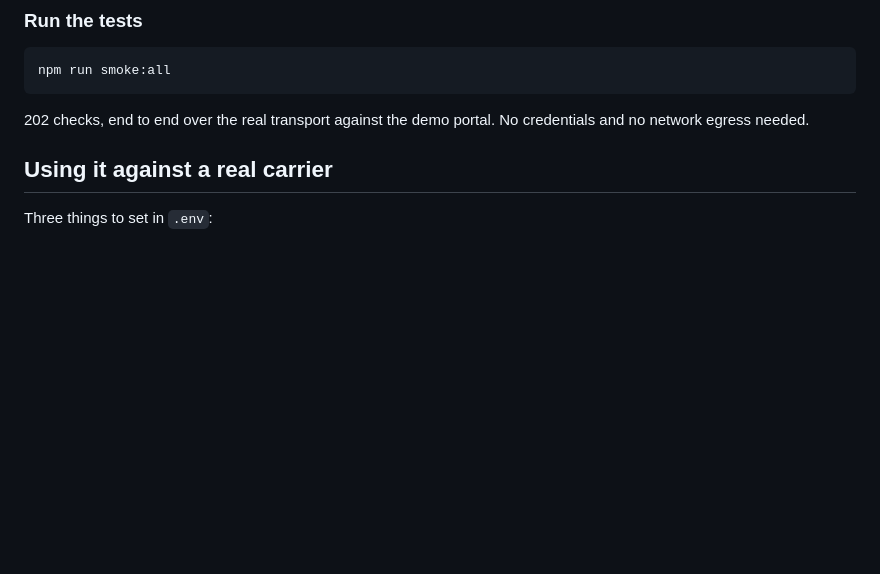
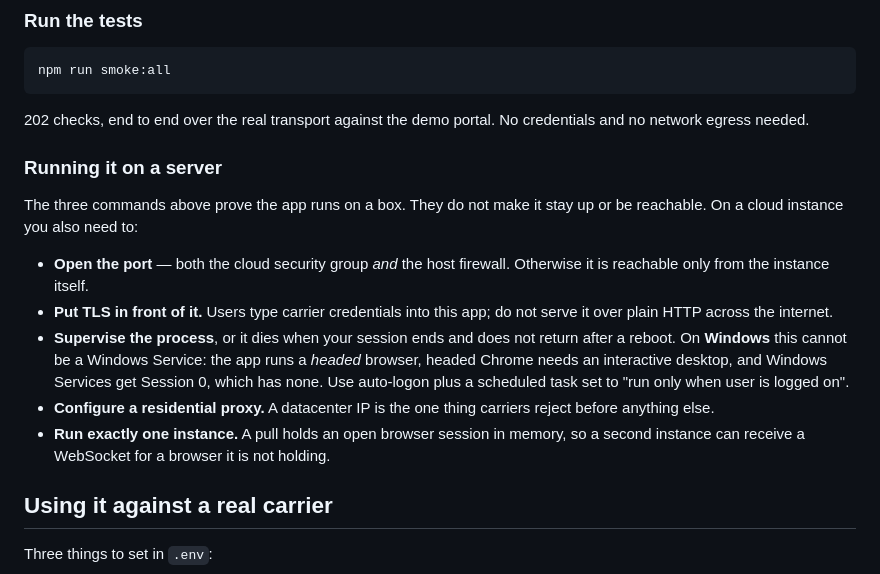
Before and after one commit to vivekreddy1729/infer, a Markdown page: README.md, the part around one of its changes. Rendered like a GitHub page; blank space fills up the shorter version.

```diff
--- a/README.md
+++ b/README.md
@@ -72,6 +116,24 @@ npm run smoke:all
 
 202 checks, end to end over the real transport against the demo portal. No credentials and no
 network egress needed.
+
+### Running it on a server
+
+The three commands above prove the app runs on a box. They do not make it stay up or be
+reachable. On a cloud instance you also need to:
+
+- **Open the port** — both the cloud security group *and* the host firewall. Otherwise it is
+  reachable only from the instance itself.
+- **Put TLS in front of it.** Users type carrier credentials into this app; do not serve it over
+  plain HTTP across the internet.
+- **Supervise the process**, or it dies when your session ends and does not return after a
+  reboot. On **Windows** this cannot be a Windows Service: the app runs a *headed* browser,
+  headed Chrome needs an interactive desktop, and Windows Services get Session 0, which has
+  none. Use auto-logon plus a scheduled task set to "run only when user is logged on".
+- **Configure a residential proxy.** A datacenter IP is the one thing carriers reject before
+  anything else.
+- **Run exactly one instance.** A pull holds an open browser session in memory, so a second
+  instance can receive a WebSocket for a browser it is not holding.
 
 ## Using it against a real carrier
 
```
Also changed, not shown: other parts of README.md (+46 -2 lines).
